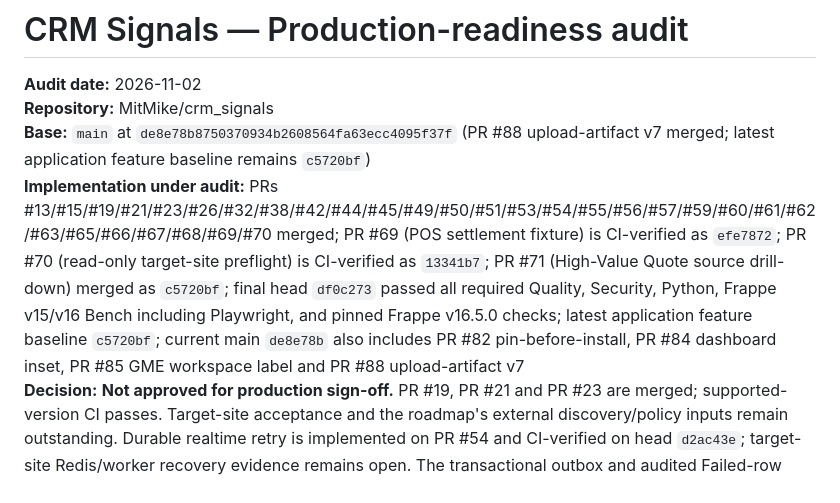
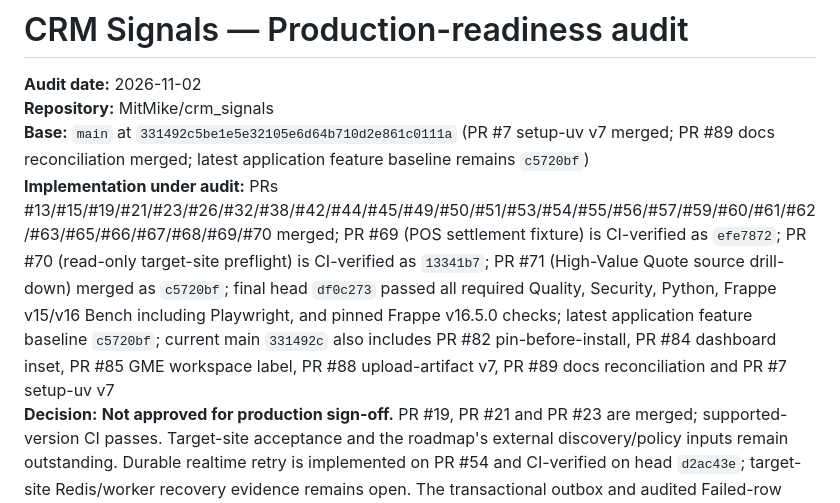
Before and after one commit to MitMike/crm_signals, a Markdown page: docs/PRODUCTION_READINESS_AUDIT.md, the part around the change. GitHub-like rendering.

Commit message:
docs: align audit header with current main

```diff
--- a/docs/PRODUCTION_READINESS_AUDIT.md
+++ b/docs/PRODUCTION_READINESS_AUDIT.md
@@ -2,8 +2,8 @@
 
 **Audit date:** 2026-11-02
 **Repository:** MitMike/crm_signals
-**Base:** `main` at `de8e78b8750370934b2608564fa63ecc4095f37f` (PR #88 upload-artifact v7 merged; latest application feature baseline remains `c5720bf`)
-**Implementation under audit:** PRs #13/#15/#19/#21/#23/#26/#32/#38/#42/#44/#45/#49/#50/#51/#53/#54/#55/#56/#57/#59/#60/#61/#62/#63/#65/#66/#67/#68/#69/#70 merged; PR #69 (POS settlement fixture) is CI-verified as `efe7872`; PR #70 (read-only target-site preflight) is CI-verified as `13341b7`; PR #71 (High-Value Quote source drill-down) merged as `c5720bf`; final head `df0c273` passed all required Quality, Security, Python, Frappe v15/v16 Bench including Playwright, and pinned Frappe v16.5.0 checks; latest application feature baseline `c5720bf`; current main `de8e78b` also includes PR #82 pin-before-install, PR #84 dashboard inset, PR #85 GME workspace label and PR #88 upload-artifact v7
+**Base:** `main` at `331492c5be1e5e32105e6d64b710d2e861c0111a` (PR #7 setup-uv v7 merged; PR #89 docs reconciliation merged; latest application feature baseline remains `c5720bf`)
+**Implementation under audit:** PRs #13/#15/#19/#21/#23/#26/#32/#38/#42/#44/#45/#49/#50/#51/#53/#54/#55/#56/#57/#59/#60/#61/#62/#63/#65/#66/#67/#68/#69/#70 merged; PR #69 (POS settlement fixture) is CI-verified as `efe7872`; PR #70 (read-only target-site preflight) is CI-verified as `13341b7`; PR #71 (High-Value Quote source drill-down) merged as `c5720bf`; final head `df0c273` passed all required Quality, Security, Python, Frappe v15/v16 Bench including Playwright, and pinned Frappe v16.5.0 checks; latest application feature baseline `c5720bf`; current main `331492c` also includes PR #82 pin-before-install, PR #84 dashboard inset, PR #85 GME workspace label, PR #88 upload-artifact v7, PR #89 docs reconciliation and PR #7 setup-uv v7
 **Decision:** **Not approved for production sign-off.** PR #19, PR #21 and PR #23 are merged; supported-version CI passes. Target-site acceptance and the roadmap's external discovery/policy inputs remain outstanding. Durable realtime retry is implemented on PR #54 and CI-verified on head `d2ac43e`; target-site Redis/worker recovery evidence remains open. The transactional outbox and audited Failed-row replay are already implemented.
 
 ## 2026-11-02 follow-up status
```
